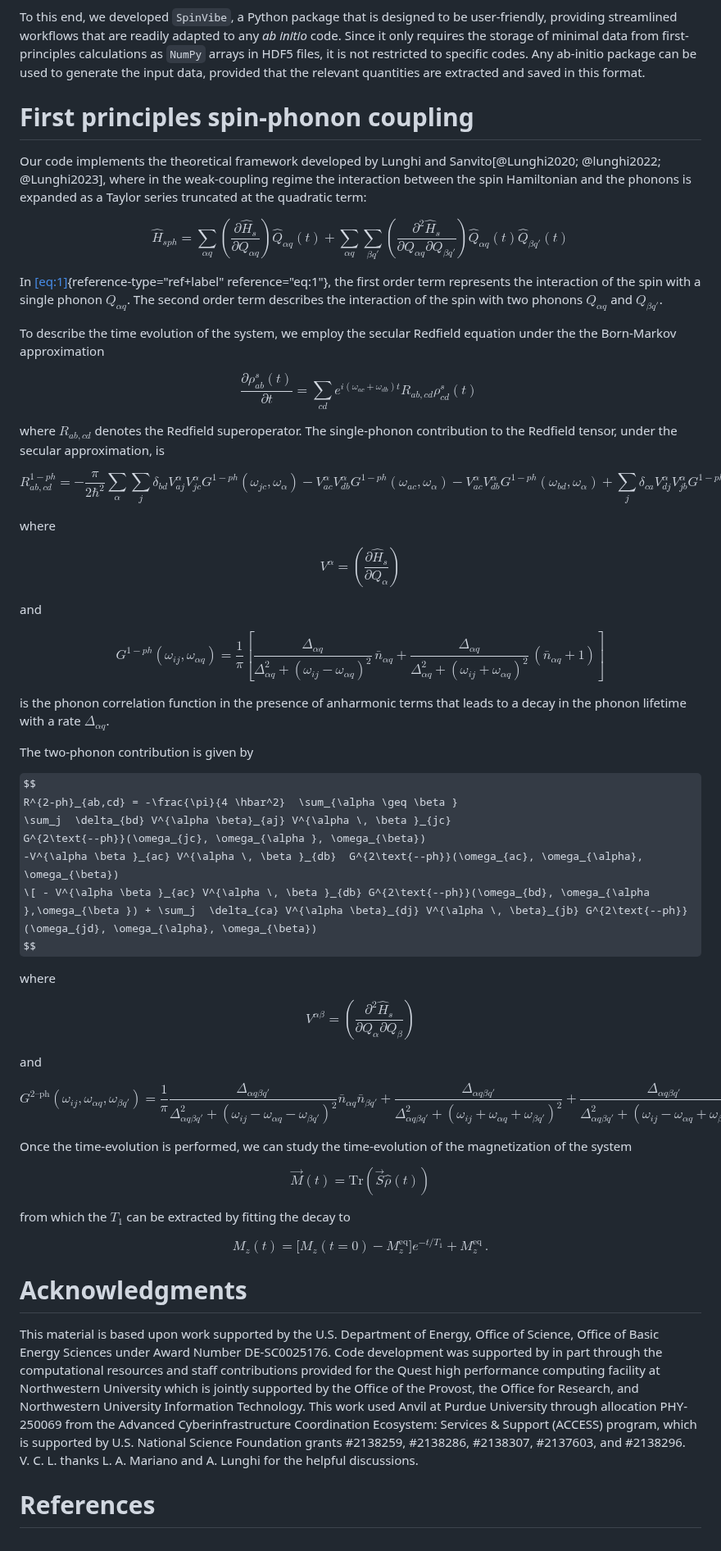
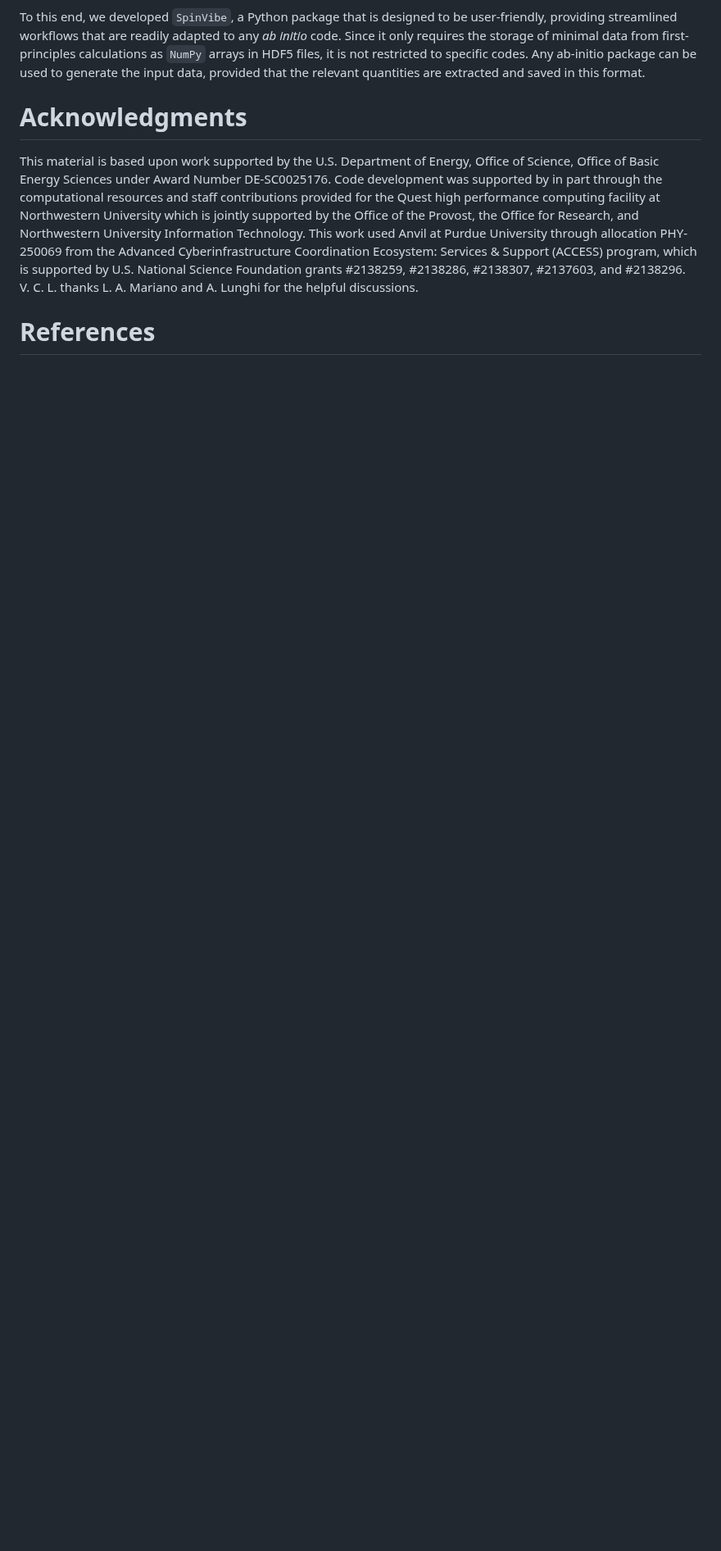
Before and after one commit to victorchanglee/SpinVibe, a Markdown page: docs/paper.md, the part around the change. Shown at 82% size. Rendered like a GitHub page; some formulas as TeX source; blank space fills up the shorter version.

```diff
--- a/docs/paper.md
+++ b/docs/paper.md
@@ -104,99 +104,7 @@ HDF5 files, it is not restricted to specific codes. Any ab-initio
 package can be used to generate the input data, provided that the
 relevant quantities are extracted and saved in this format.
 
-# First principles spin-phonon coupling
 
-Our code implements the theoretical framework developed by Lunghi and
-Sanvito[@Lunghi2020; @lunghi2022; @Lunghi2023], where in the
-weak-coupling regime the interaction between the spin Hamiltonian and
-the phonons is expanded as a Taylor series truncated at the quadratic
-term:
-
-$$
-\hat{H}_{sph} = \sum_{\alpha q} \left( \frac{\partial \hat{H}_s}{\partial Q_{\alpha q}} \right) \hat{Q}_{\alpha q}(t) + \sum_{\alpha q} \sum_{\beta q'} \left( \frac{\partial^2 \hat{H}_s}{\partial Q_{\alpha q} \partial Q_{\beta q'}} \right) \hat{Q}_{\alpha q}(t) \hat{Q}_{\beta q'}(t)
-$$
-
-In [\[eq:1\]](#eq:1){reference-type="ref+label"
-reference="eq:1"}, the first order term represents the interaction of
-the spin with a single phonon $Q_{\alpha q}$. The second order term
-describes the interaction of the spin with two phonons $Q_{\alpha q}$
-and $Q_{\beta q'}$.
-
-To describe the time evolution of the system, we employ the secular
-Redfield equation under the the Born-Markov approximation
-
-$$
-\frac{\partial \rho^{s}_{ab} (t)}{\partial t} = \sum_{cd} e^{i(\omega_{ac} + \omega_{db})t} R_{ab,cd} \rho^{s}_{cd} (t)\
-$$
-
-where $R_{ab,cd}$ denotes the Redfield superoperator. The single-phonon
-contribution to the Redfield tensor, under the secular approximation, is
-
-
-$$
-R^{1-ph}_{ab,cd} = -\frac{\pi}{2 \hbar^2} \sum_{\alpha}  \sum_{j} \delta_{bd} V^{\alpha}_{aj} V^{\alpha}_{jc} G^{1-ph}(\omega_{jc}, \omega_{\alpha})
--V^{\alpha}_{ac} V^{\alpha}_{db} G^{1-ph}(\omega_{ac}, \omega_{\alpha})
--V^{\alpha}_{ac} V^{\alpha}_{db} G^{1-ph}(\omega_{bd}, \omega_{\alpha})
-+\sum_{j} \delta_{ca} V^{\alpha}_{dj} V^{\alpha}_{jb} G^{1-ph}(\omega_{jd}, \omega_{\alpha})
-$$
-
-where
-
-$$
-V^{\alpha}=\left(\frac{\partial \hat{H}_s}{\partial Q_{\alpha}}\right)
-$$
-
-and
-
-$$
-G^{1-ph}(\omega_{ij}, \omega_{\alpha q})
-= \frac{1}{\pi} \left[ \frac{\Delta_{\alpha q}}{\Delta_{\alpha q}^{2} + (\omega_{ij} - \omega_{\alpha q})^{2}} \, \bar{n}_{\alpha q}
-+\frac{\Delta_{\alpha q}}{\Delta_{\alpha q}^{2} + (\omega_{ij} + \omega_{\alpha q})^{2}} \, (\bar{n}_{\alpha q}+1) \right]
-$$
-
-is the phonon correlation function in the presence of
-anharmonic terms that leads to a decay in the phonon lifetime with a
-rate $\Delta_{\alpha q}$.
-
-The two-phonon contribution is given by
-
-$$
-R^{2-ph}_{ab,cd} = -\frac{\pi}{4 \hbar^2}  \sum_{\alpha \geq \beta }
- \sum_j  \delta_{bd} V^{\alpha \beta}_{aj} V^{\alpha \, \beta }_{jc}
-G^{2\text{--ph}}(\omega_{jc}, \omega_{\alpha }, \omega_{\beta})
--V^{\alpha \beta }_{ac} V^{\alpha \, \beta }_{db}  G^{2\text{--ph}}(\omega_{ac}, \omega_{\alpha}, \omega_{\beta})
- \[ - V^{\alpha \beta }_{ac} V^{\alpha \, \beta }_{db} G^{2\text{--ph}}(\omega_{bd}, \omega_{\alpha },\omega_{\beta }) + \sum_j  \delta_{ca} V^{\alpha \beta}_{dj} V^{\alpha \, \beta}_{jb} G^{2\text{--ph}}(\omega_{jd}, \omega_{\alpha}, \omega_{\beta})
-$$
-
-where
-
-$$
-V^{\alpha \beta} = \left( \frac{\partial^2 \hat{H}_s}{\partial Q_{\alpha} \partial Q_{\beta}} \right)
-$$
-
-and
-
-$$
-G^{2\text{--ph}}(\omega_{ij},\omega_{\alpha q},\omega_{\beta q'})
-= \frac{1}{\pi}
-\frac{\Delta_{\alpha q \beta q'}}{\Delta_{\alpha q \beta q'}^{2}
-+(\omega_{ij} - \omega_{\alpha q} - \omega_{\beta q'})^{2}}
-\bar{n}_{\alpha q}\bar{n}_{\beta q'}
-+\frac{\Delta_{\alpha q \beta q'}}{\Delta_{\alpha q \beta q'}^{2} + (\omega_{ij} + \omega_{\alpha q} + \omega_{\beta q'})^{2}}
-+\frac{\Delta_{\alpha q \beta q'}}{\Delta_{\alpha q \beta q'}^{2} + (\omega_{ij} - \omega_{\alpha q} + \omega_{\beta q'})^{2}}
-\bar{n}_{\alpha q}(\bar{n}_{\beta q'}+1)
-+\frac{\Delta_{\alpha q \beta q'}}{\Delta_{\alpha q \beta q'}^{2} + (\omega_{ij} + \omega_{\alpha q} - \omega_{\beta q'})^{2}}
-(\bar{n}_{\alpha q}+1)\bar{n}_{\beta q'}
-$$
-
-Once the time-evolution is performed, we can study the time-evolution of
-the magnetization of the system
-
-$$\vec{M}(t) = \text{Tr} (\vec{S} \hat{\rho} (t))$$
-
-from which the $T_1$ can be extracted by fitting the decay to
-
-$$M_z(t) = \big[ M_z(t=0) - M_z^{\mathrm{eq}} \big] e^{-t/T_1} + M_z^{\mathrm{eq}}\,.$$
 
 # Acknowledgments
 This material is based upon work supported by the U.S. Department of
```
